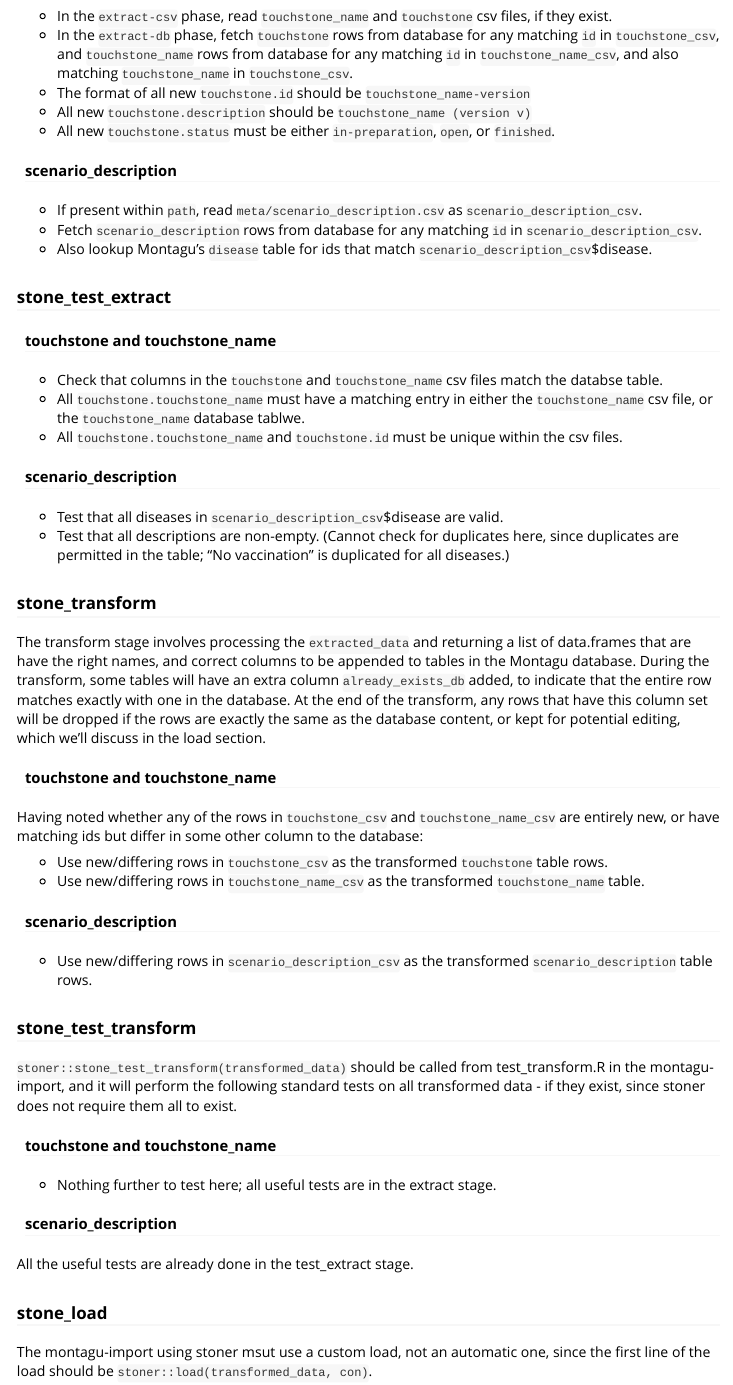
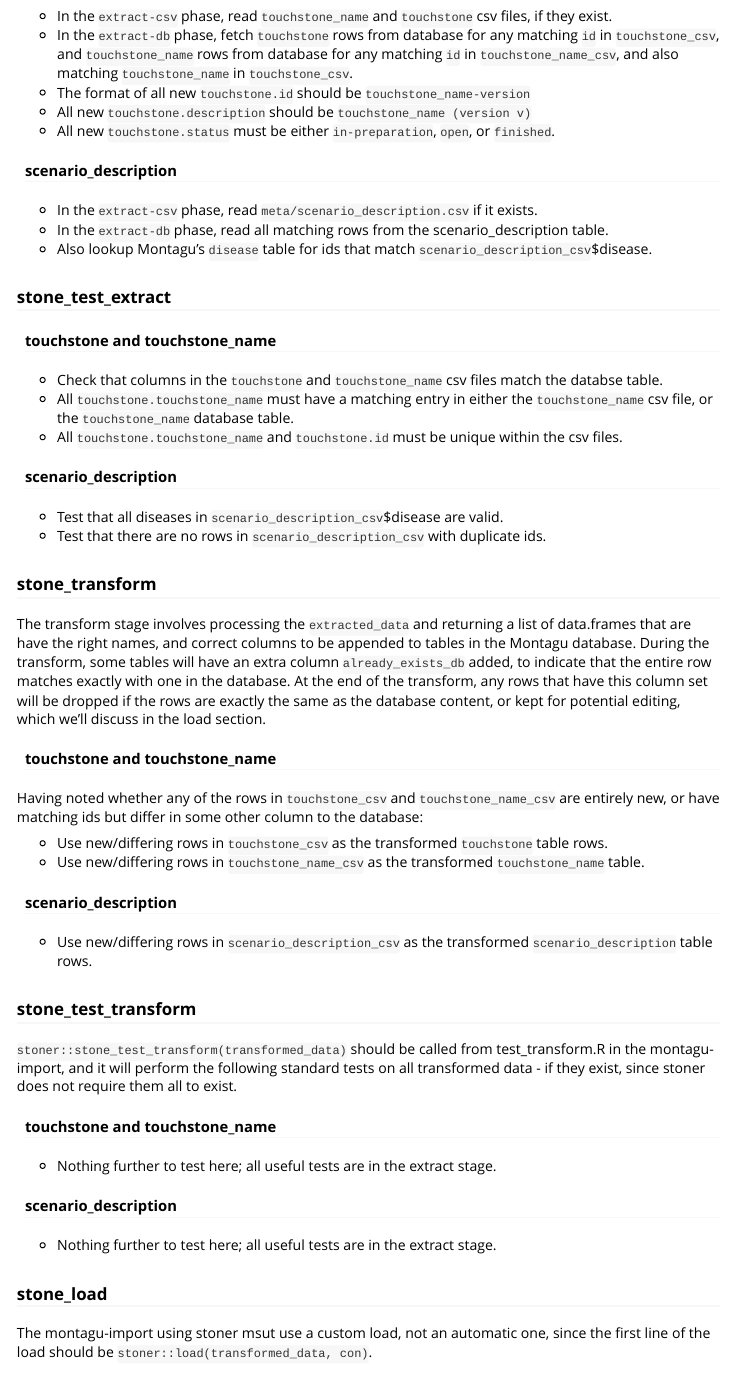
Before and after one commit to vimc/stoner, an R Markdown document (vignettes/stoner.Rmd): the page in a window 1100 px wide, from 1110 px down. Rendered offline with R 4.5, knitr and Pandoc, with nearby package versions.

Commit message:
Vignette improvements

```diff
--- a/vignettes/stoner.Rmd
+++ b/vignettes/stoner.Rmd
@@ -71,8 +71,8 @@ The metadata files are expected to be in a folder called `meta`, within the impo
 
 #### scenario_description
 
-  * If present within `path`, read `meta/scenario_description.csv` as `scenario_description_csv`.
-  * Fetch `scenario_description` rows from database for any matching `id` in `scenario_description_csv`.
+  * In the `extract-csv` phase, read `meta/scenario_description.csv` if it exists.
+  * In the `extract-db` phase, read all matching rows from the scenario_description table.
   * Also lookup Montagu's `disease` table for ids that match `scenario_description_csv`$disease.
 
 ### stone_test_extract
@@ -81,14 +81,13 @@ The metadata files are expected to be in a folder called `meta`, within the impo
 
   * Check that columns in the `touchstone` and `touchstone_name` csv files match the databse table.
   * All `touchstone.touchstone_name` must have a matching entry in either the `touchstone_name` csv file, or the
-    `touchstone_name` database tablwe.
+    `touchstone_name` database table.
   * All `touchstone.touchstone_name` and `touchstone.id` must be unique within the csv files.
 
 #### scenario_description
 
   * Test that all diseases in `scenario_description_csv`$disease are valid.
-  * Test that all descriptions are non-empty. (Cannot check for duplicates here, since duplicates
-    are permitted in the table; "No vaccination" is duplicated for all diseases.)
+  * Test that there are no rows in `scenario_description_csv` with duplicate ids.
 
 ### stone_transform
 
@@ -123,7 +122,7 @@ does not require them all to exist.
 
 #### scenario_description
 
-All the useful tests are already done in the test_extract stage.
+  * Nothing further to test here; all useful tests are in the extract stage.
 
 ### stone_load
 
```
